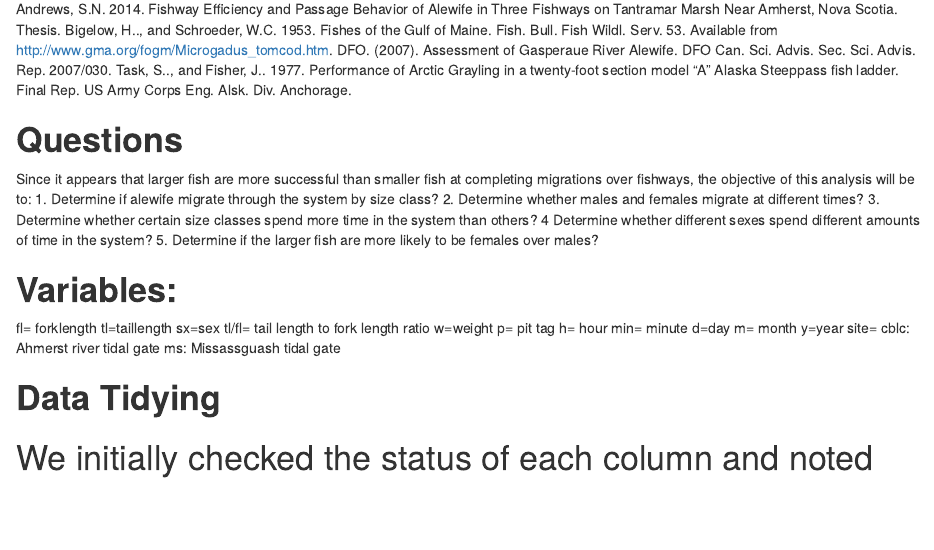
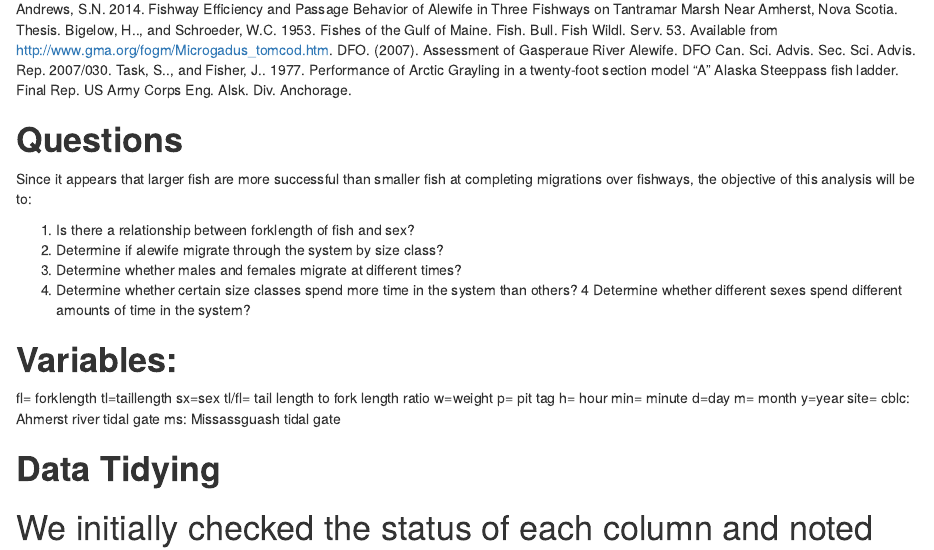
Before and after one commit to jessielilly/alewife, an R Markdown document (Rmd/updatedproject.Rmd): the page in a window 1100 px wide, from 580 px down. Rendered offline with R 4.5, knitr and Pandoc, with nearby package versions; some code elsewhere in the file could not run offline.

Commit message:
Renaming questions.

```diff
--- a/Rmd/updatedproject.Rmd
+++ b/Rmd/updatedproject.Rmd
@@ -39,11 +39,13 @@ Task, S.., and Fisher, J.. 1977. Performance of Arctic Grayling in a twenty-foot
 # **Questions**
 
 Since it appears that larger fish are more successful than smaller fish at completing migrations over fishways, the objective of this analysis will be to:
+
+1. Is there a relationship between forklength of fish and sex?
 1.	Determine if alewife migrate through the system by size class?
 2.  Determine whether males and females migrate at different times?
 3.  Determine whether certain size classes spend more time in the system than others?
 4   Determine whether different sexes spend different amounts of time in the system?
-5.  Determine if the larger fish are more likely to be females over males?
+
 
 
 # **Variables:**
```
